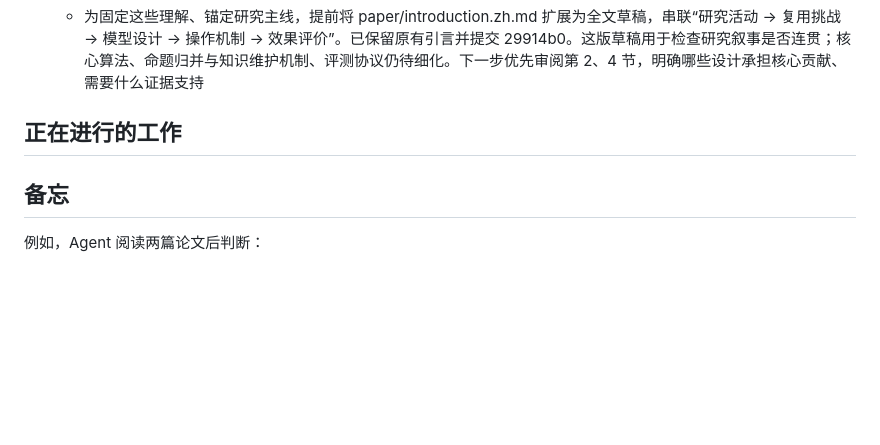
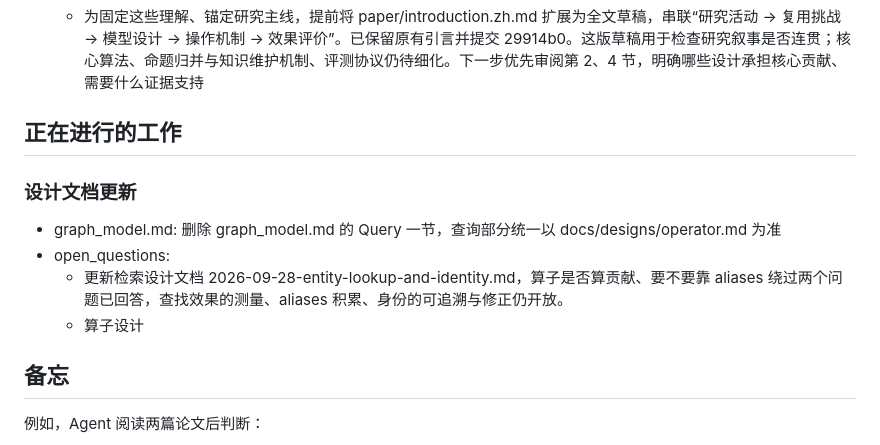
Before and after one commit to ArcadiaLin/CachePlan, a Markdown page: docs/progress.md, the part around one of its changes. Rendered like a GitHub page; blank space fills up the shorter version.

Commit message:
openquestion of operator 	new file:   docs/open-questions/2026-09-29-operator-design-and-agent-boundary.md 	modified:   docs/progress.md

```diff
--- a/docs/progress.md
+++ b/docs/progress.md
@@ -79,6 +79,13 @@
 
 ## 正在进行的工作
 
+### 设计文档更新
+
+- graph_model.md: 删除 graph_model.md 的 Query 一节，查询部分统一以 docs/designs/operator.md 为准
+- open_questions:
+  - 更新检索设计文档 2026-09-28-entity-lookup-and-identity.md，算子是否算贡献、要不要靠 aliases 绕过两个问题已回答，查找效果的测量、aliases 积累、身份的可追溯与修正仍开放。
+  - 算子设计
+
 ## 备忘
 
 例如，Agent 阅读两篇论文后判断：
```
Also changed, not shown: other parts of docs/progress.md (+27 -0 lines), docs/open-questions/2026-09-29-operator-design-and-agent-boundary.md (added, +219 -0 lines).
